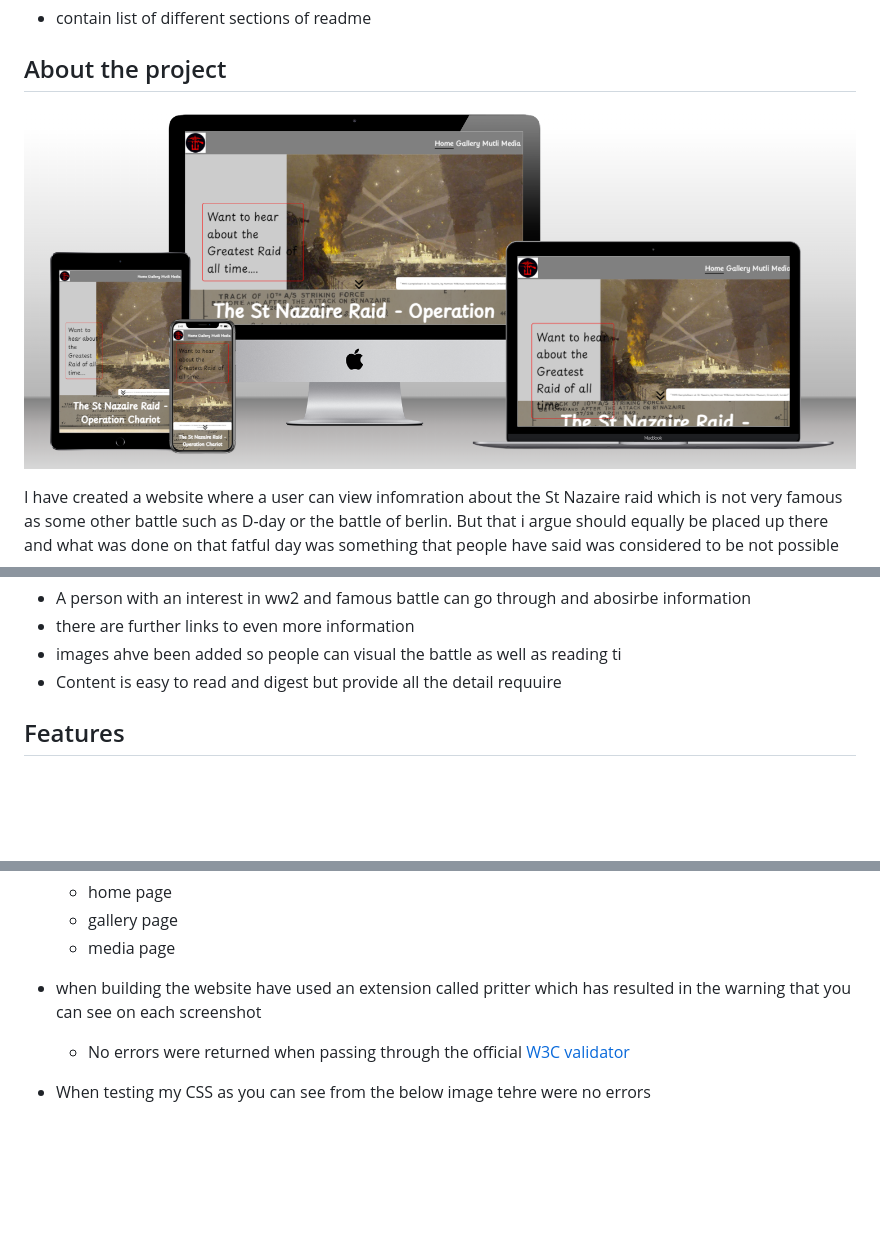
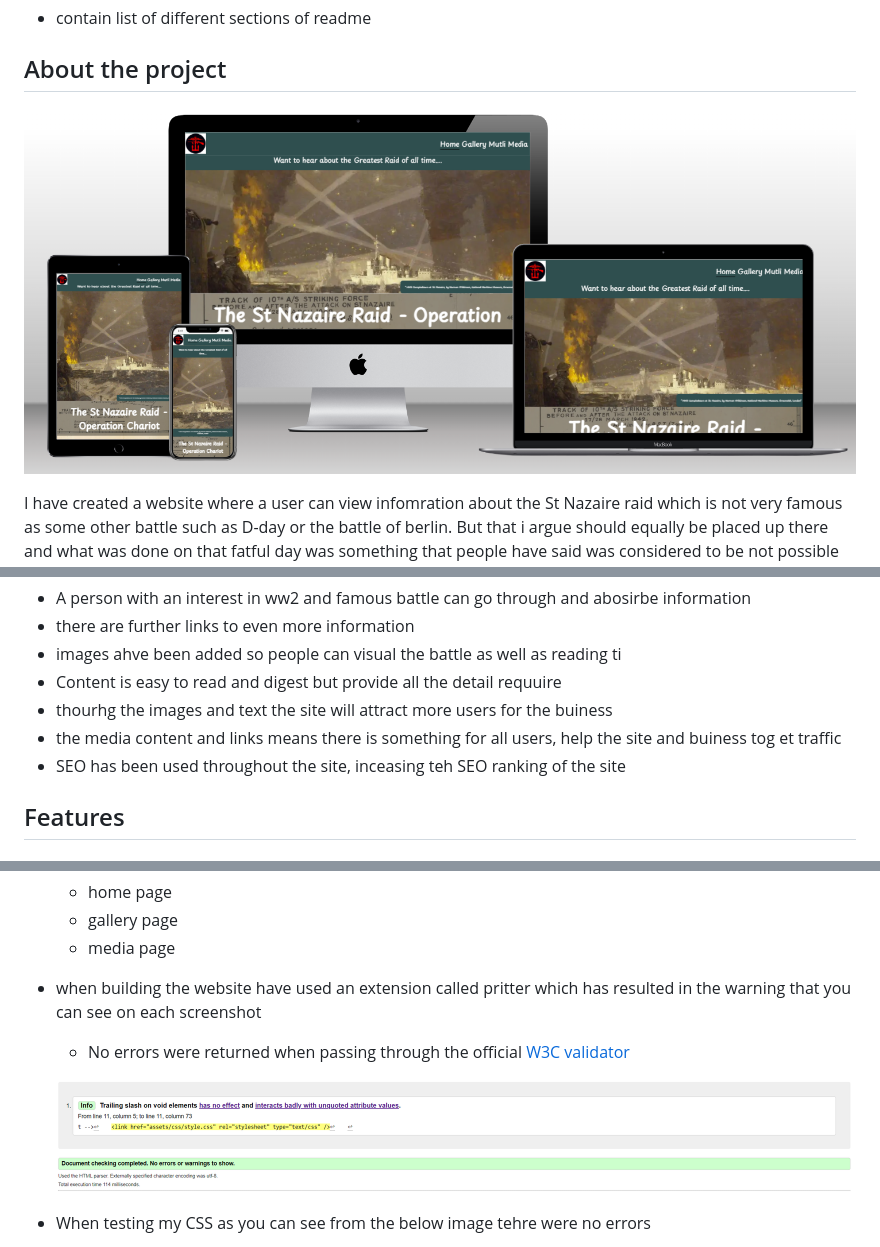
Before and after one commit to GMontaque/project1-st-nazaire-raid, a Markdown page: README.md, 3 parts joined by grey strips. Rendered like a GitHub page; pictures changed too: assets/images/html-validator.PNG (added), assets/images/mockup.PNG; blank space fills up the shorter version.

Commit message:
corrected images and added validation images

```diff
--- a/README.md
+++ b/README.md
@@ -36,5 +35,8 @@ There are also links to furhter docuemnts and videos where you can find further
 - there are further links to even more information
 - images ahve been added so people can visual the battle as well as reading ti
 - Content is easy to read and digest but provide all the detail requuire
+- thourhg the images and text the site will attract more users for the buiness
+- the media content and links means there is something for all users, help the site and buiness tog et traffic
+- SEO has been used throughout the site, inceasing teh SEO ranking of the site
 
 ## Features
@@ -206,5 +206,7 @@ There are also links to furhter docuemnts and videos where you can find further
 
 - when building the website have used an extension called pritter which has resulted in the warning that you can see on each screenshot
   - No errors were returned when passing through the official [W3C validator](https://validator.w3.org/nu/?doc=https%3A%2F%2Fcode-institute-org.github.io%2Flove-running-2.0%2Findex.html)
+
+  ![html validator results](assets/images/html-validator.PNG)
 - When testing my CSS as you can see from the below image tehre were no errors
 
```
Also changed, not shown: other parts of README.md (+4 -5 lines), assets/images/css-validator.PNG (added).
